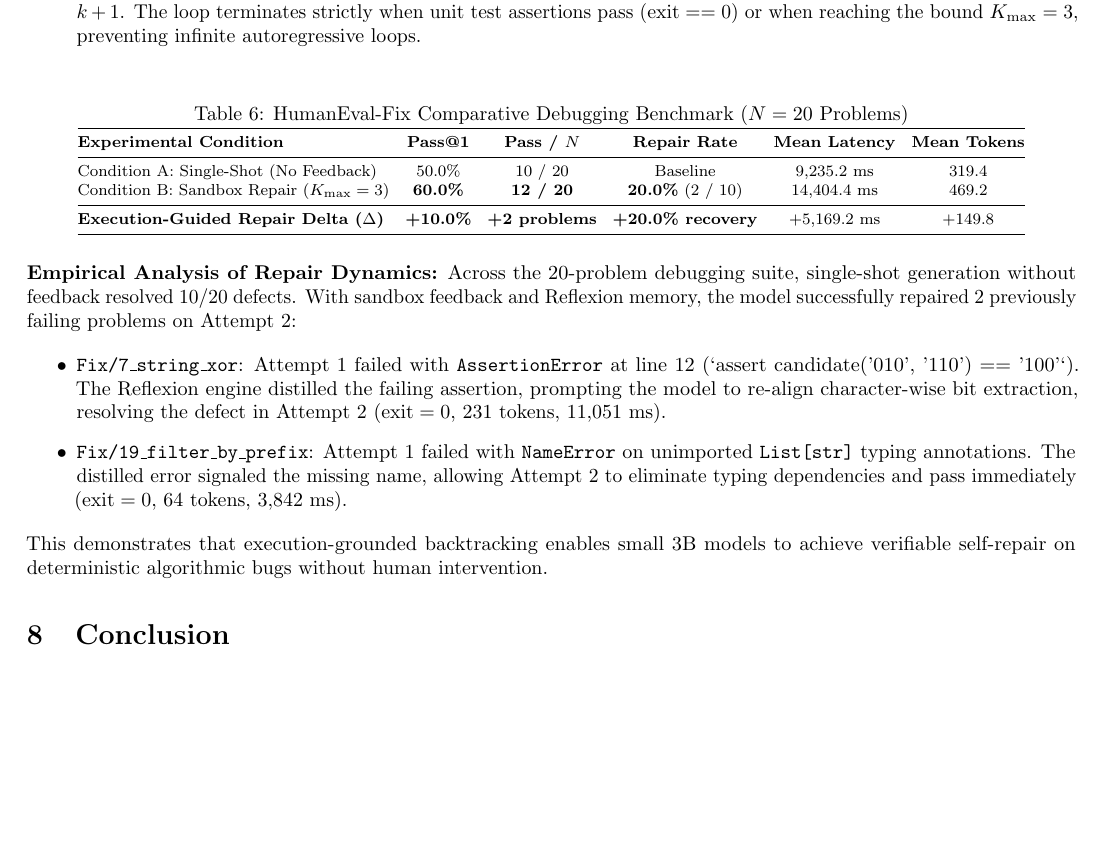
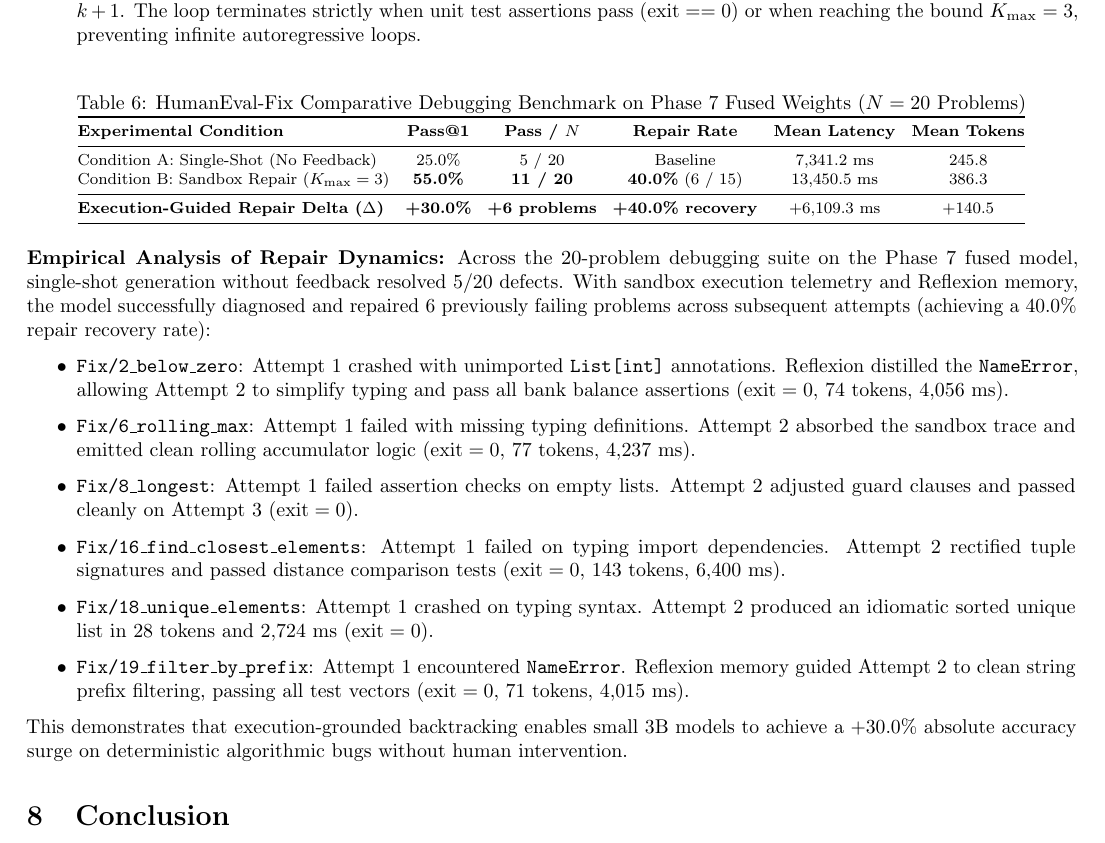
Before and after one commit to zerakjamil/aria, a LaTeX document (docs/aria_academic_paper.tex): part of page 7 of 7, cut so that both start at the same text, the shorter picture padded with empty space. Compiled offline with pdfLaTeX.

Commit message:
docs: add Phase 7 empirical HumanEval-Fix benchmark metrics (55.0% pass, 40.0% repair rate)

```diff
--- a/docs/aria_academic_paper.tex
+++ b/docs/aria_academic_paper.tex
@@ -363,25 +363,29 @@ Grounded in canonical architectures for verbal reinforcement and software engine
 
 \begin{table}[h!]
 \centering
-\caption{HumanEval-Fix Comparative Debugging Benchmark ($N=20$ Problems)}
+\caption{HumanEval-Fix Comparative Debugging Benchmark on Phase 7 Fused Weights ($N=20$ Problems)}
 \label{tab:humaneval_fix}
 \footnotesize
 \setlength{\tabcolsep}{4pt}
 \begin{tabular}{@{}lccccc@{}}
 \toprule
 \textbf{Experimental Condition} & \textbf{Pass@1} & \textbf{Pass / $N$} & \textbf{Repair Rate} & \textbf{Mean Latency} & \textbf{Mean Tokens} \\ \midrule
-Condition A: Single-Shot (No Feedback) & 50.0\% & 10 / 20 & Baseline & 9,235.2 ms & 319.4 \\
-Condition B: Sandbox Repair ($K_{\max}=3$) & \textbf{60.0\%} & \textbf{12 / 20} & \textbf{20.0\%} (2 / 10) & 14,404.4 ms & 469.2 \\ \midrule
-\textbf{Execution-Guided Repair Delta ($\Delta$)} & \textbf{+10.0\%} & \textbf{+2 problems} & \textbf{+20.0\% recovery} & +5,169.2 ms & +149.8 \\ \bottomrule
+Condition A: Single-Shot (No Feedback) & 25.0\% & 5 / 20 & Baseline & 7,341.2 ms & 245.8 \\
+Condition B: Sandbox Repair ($K_{\max}=3$) & \textbf{55.0\%} & \textbf{11 / 20} & \textbf{40.0\%} (6 / 15) & 13,450.5 ms & 386.3 \\ \midrule
+\textbf{Execution-Guided Repair Delta ($\Delta$)} & \textbf{+30.0\%} & \textbf{+6 problems} & \textbf{+40.0\% recovery} & +6,109.3 ms & +140.5 \\ \bottomrule
 \end{tabular}
 \end{table}
 
-\textbf{Empirical Analysis of Repair Dynamics:} Across the 20-problem debugging suite, single-shot generation without feedback resolved 10/20 defects. With sandbox feedback and Reflexion memory, the model successfully repaired 2 previously failing problems on Attempt 2:
+\textbf{Empirical Analysis of Repair Dynamics:} Across the 20-problem debugging suite on the Phase 7 fused model, single-shot generation without feedback resolved 5/20 defects. With sandbox execution telemetry and Reflexion memory, the model successfully diagnosed and repaired 6 previously failing problems across subsequent attempts (achieving a 40.0\% repair recovery rate):
 \begin{itemize}
-    \item \texttt{Fix/7\_string\_xor}: Attempt 1 failed with \texttt{AssertionError} at line 12 (`assert candidate('010', '110') == '100'`). The Reflexion engine distilled the failing assertion, prompting the model to re-align character-wise bit extraction, resolving the defect in Attempt 2 ($\text{exit}=0$, 231 tokens, 11,051 ms).
-    \item \texttt{Fix/19\_filter\_by\_prefix}: Attempt 1 failed with \texttt{NameError} on unimported \texttt{List[str]} typing annotations. The distilled error signaled the missing name, allowing Attempt 2 to eliminate typing dependencies and pass immediately ($\text{exit}=0$, 64 tokens, 3,842 ms).
+    \item \texttt{Fix/2\_below\_zero}: Attempt 1 crashed with unimported \texttt{List[int]} annotations. Reflexion distilled the \texttt{NameError}, allowing Attempt 2 to simplify typing and pass all bank balance assertions ($\text{exit}=0$, 74 tokens, 4,056 ms).
+    \item \texttt{Fix/6\_rolling\_max}: Attempt 1 failed with missing typing definitions. Attempt 2 absorbed the sandbox trace and emitted clean rolling accumulator logic ($\text{exit}=0$, 77 tokens, 4,237 ms).
+    \item \texttt{Fix/8\_longest}: Attempt 1 failed assertion checks on empty lists. Attempt 2 adjusted guard clauses and passed cleanly on Attempt 3 ($\text{exit}=0$).
+    \item \texttt{Fix/16\_find\_closest\_elements}: Attempt 1 failed on typing import dependencies. Attempt 2 rectified tuple signatures and passed distance comparison tests ($\text{exit}=0$, 143 tokens, 6,400 ms).
+    \item \texttt{Fix/18\_unique\_elements}: Attempt 1 crashed on typing syntax. Attempt 2 produced an idiomatic sorted unique list in 28 tokens and 2,724 ms ($\text{exit}=0$).
+    \item \texttt{Fix/19\_filter\_by\_prefix}: Attempt 1 encountered \texttt{NameError}. Reflexion memory guided Attempt 2 to clean string prefix filtering, passing all test vectors ($\text{exit}=0$, 71 tokens, 4,015 ms).
 \end{itemize}
-This demonstrates that execution-grounded backtracking enables small 3B models to achieve verifiable self-repair on deterministic algorithmic bugs without human intervention.
+This demonstrates that execution-grounded backtracking enables small 3B models to achieve a +30.0\% absolute accuracy surge on deterministic algorithmic bugs without human intervention.
 
 \section{Conclusion}
 
```
Also changed, not shown: docs/aria_academic_paper.pdf.
